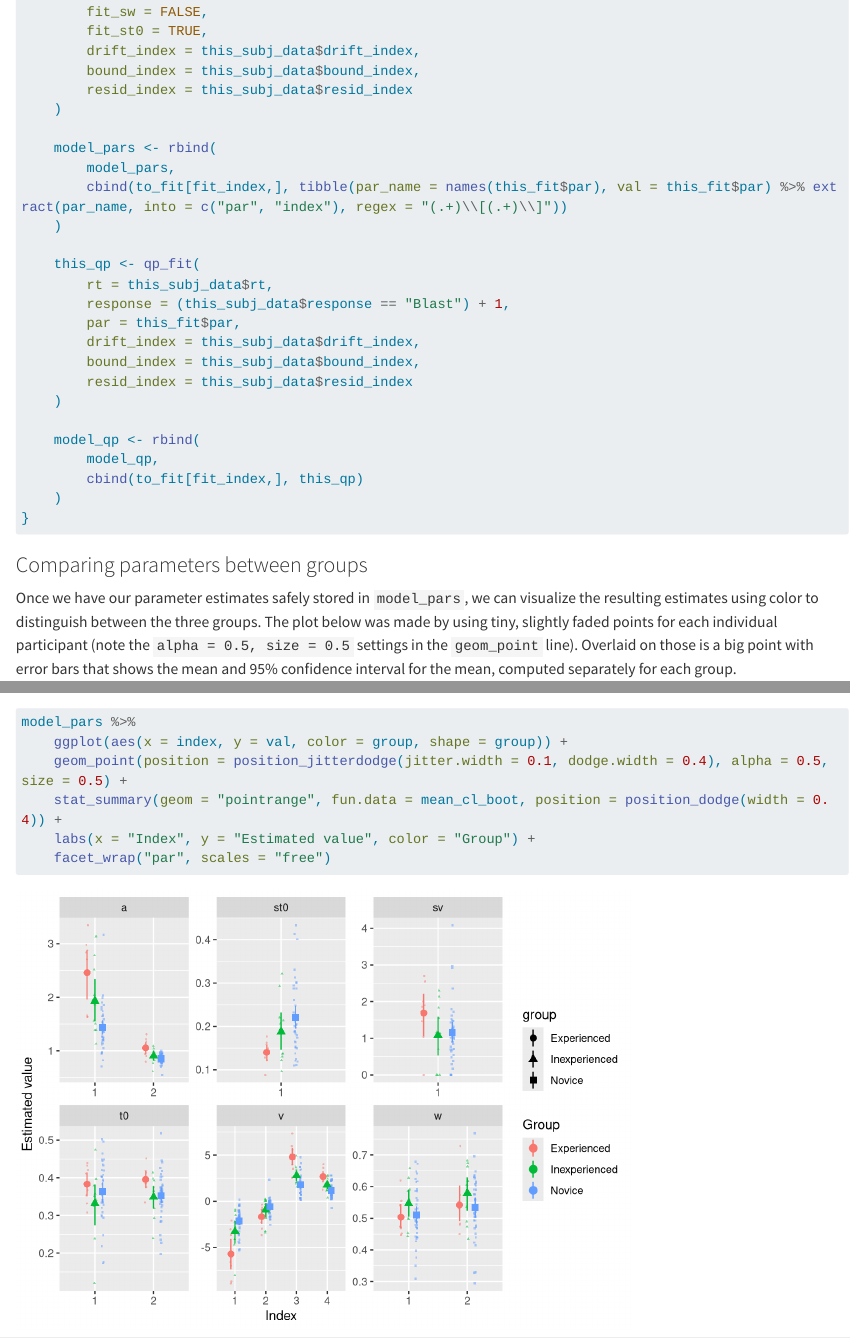
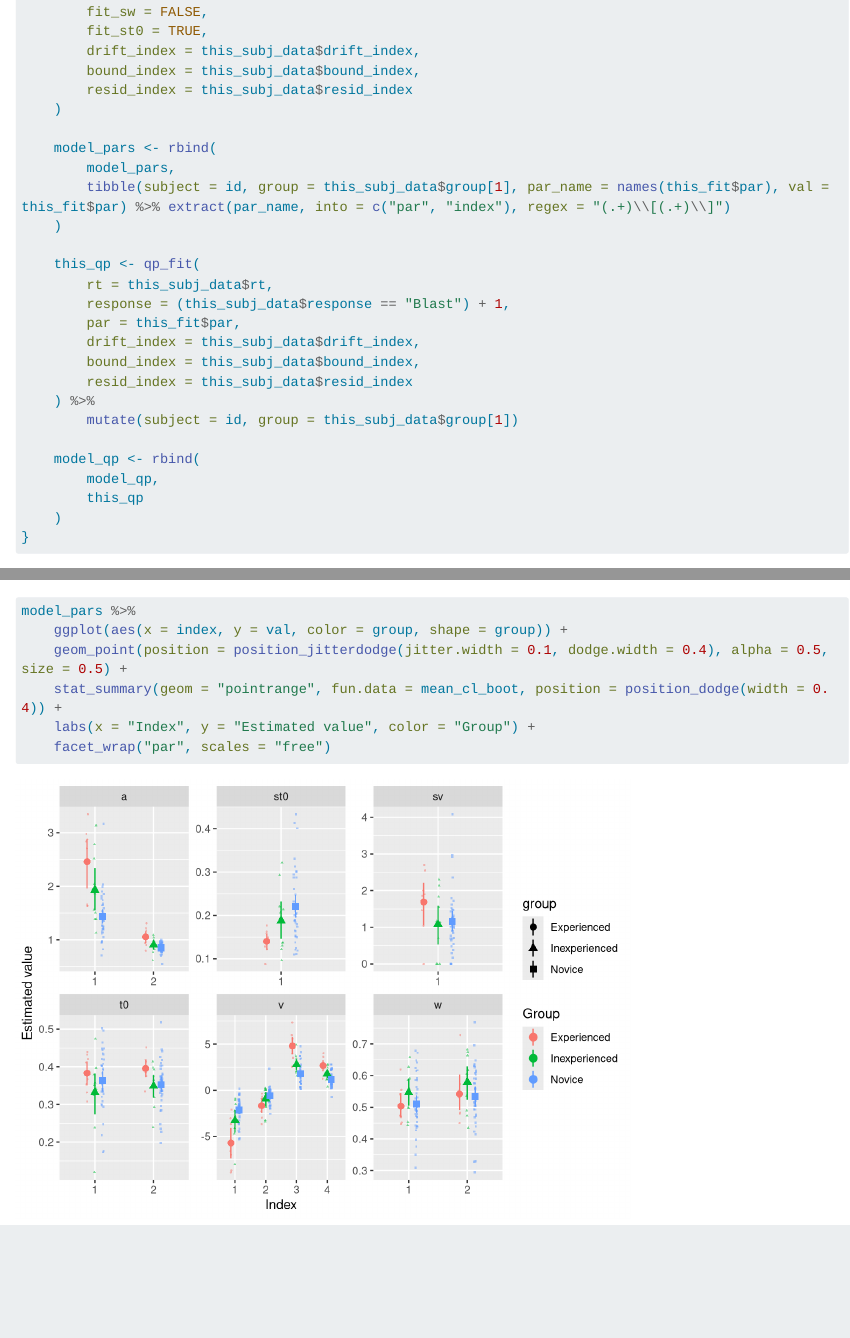
Before and after one commit to gregcox7/choice_rt_models, a Quarto document (blast_example.qmd): the page in a window 1100 px wide, from 8060 px down, and a second part further down, joined at a grey line. Rendered offline with R 4.5, knitr and Pandoc in place of Quarto, with nearby package versions; some code elsewhere in the file could not run offline; long lines of code are wrapped.

Commit message:
corrected typo in blast example

````diff
--- a/blast_example.qmd
+++ b/blast_example.qmd
@@ -267,7 +267,7 @@ for (id in subj_to_fit) {
 
     model_pars <- rbind(
         model_pars,
-        cbind(to_fit[fit_index,], tibble(par_name = names(this_fit$par), val = this_fit$par) %>% extract(par_name, into = c("par", "index"), regex = "(.+)\\[(.+)\\]"))
+        tibble(subject = id, group = this_subj_data$group[1], par_name = names(this_fit$par), val = this_fit$par) %>% extract(par_name, into = c("par", "index"), regex = "(.+)\\[(.+)\\]")
     )
 
     this_qp <- qp_fit(
@@ -277,11 +277,12 @@ for (id in subj_to_fit) {
         drift_index = this_subj_data$drift_index,
         bound_index = this_subj_data$bound_index,
         resid_index = this_subj_data$resid_index
-    )
+    ) %>%
+        mutate(subject = id, group = this_subj_data$group[1])
 
     model_qp <- rbind(
         model_qp,
-        cbind(to_fit[fit_index,], this_qp)
+        this_qp
     )
 }
 ```
````
Also changed, not shown: docs/search.json, 2 other files.
